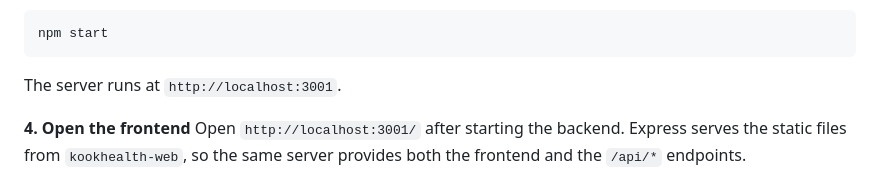
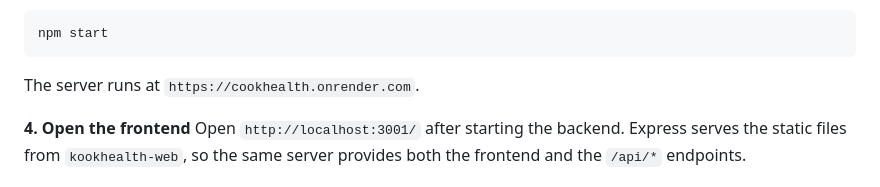
Before and after one commit to Rewaskc02-lang/Kookhealth, a Markdown page: README.md, the part around the change. Rendered like a GitHub page.

Commit message:
last commit

````diff
--- a/README.md
+++ b/README.md
@@ -115,7 +115,7 @@ PORT=3001
 ```bash
 npm start
 ```
-The server runs at `http://localhost:3001`.
+The server runs at `https://cookhealth.onrender.com`.
 
 **4. Open the frontend**
 Open `http://localhost:3001/` after starting the backend. Express serves the
````
